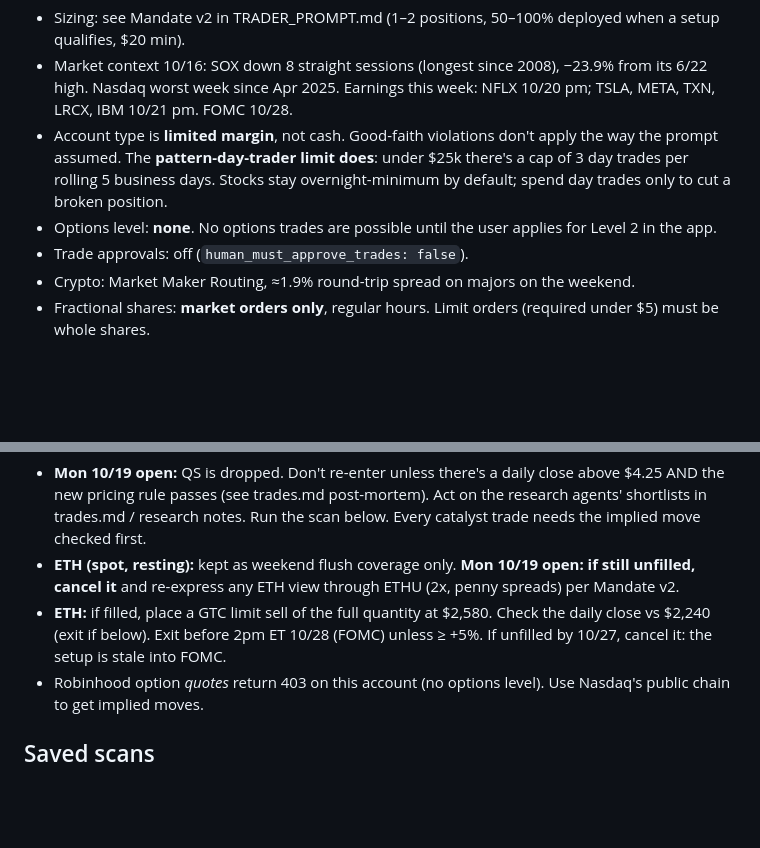
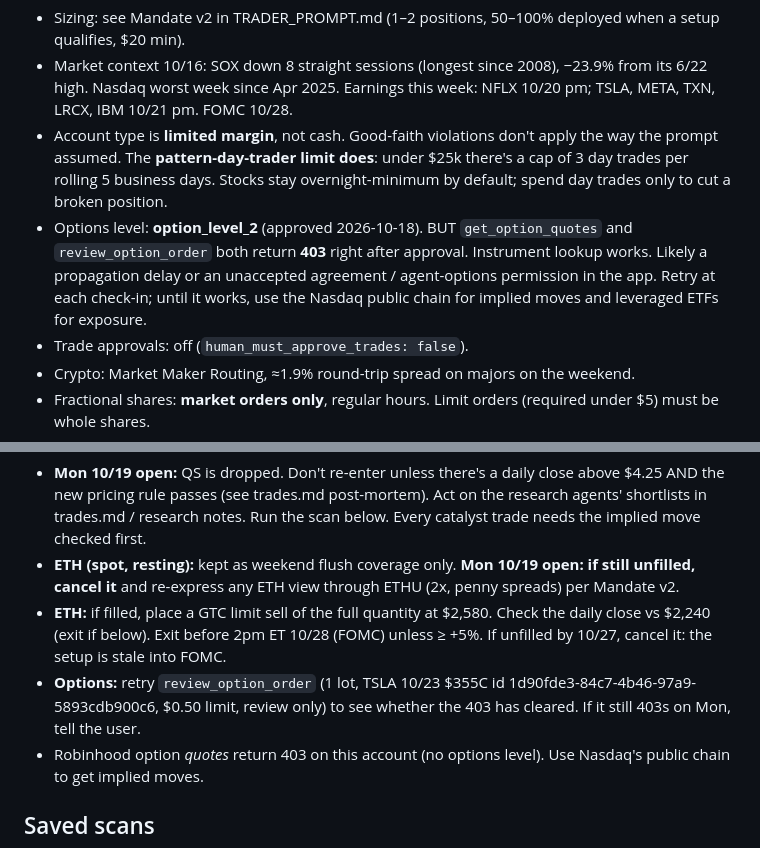
Before and after one commit to BrennanKM/BrennanKM, a Markdown page: SCOREBOARD.md, 2 parts joined by grey strips. Rendered like a GitHub page; blank space fills up the shorter version.

Commit message:
Options L2 approved; quotes/review still 403
Co-Authored-By: Claude Opus 5.5 <noreply@anthropic.com>
Claude-Session: https://claude.ai/code/session_01Kk1pMPx7P8sw72ffTadznF

```diff
--- a/SCOREBOARD.md
+++ b/SCOREBOARD.md
@@ -18,7 +18,7 @@
 - Sizing: see Mandate v2 in TRADER_PROMPT.md (1–2 positions, 50–100% deployed when a setup qualifies, $20 min).
 - Market context 10/16: SOX down 8 straight sessions (longest since 2008), −23.9% from its 6/22 high. Nasdaq worst week since Apr 2025. Earnings this week: NFLX 10/20 pm; TSLA, META, TXN, LRCX, IBM 10/21 pm. FOMC 10/28.
 - Account type is **limited margin**, not cash. Good-faith violations don't apply the way the prompt assumed. The **pattern-day-trader limit does**: under $25k there's a cap of 3 day trades per rolling 5 business days. Stocks stay overnight-minimum by default; spend day trades only to cut a broken position.
-- Options level: **none**. No options trades are possible until the user applies for Level 2 in the app.
+- Options level: **option_level_2** (approved 2026-10-18). BUT `get_option_quotes` and `review_option_order` both return **403** right after approval. Instrument lookup works. Likely a propagation delay or an unaccepted agreement / agent-options permission in the app. Retry at each check-in; until it works, use the Nasdaq public chain for implied moves and leveraged ETFs for exposure.
 - Trade approvals: off (`human_must_approve_trades: false`).
 - Crypto: Market Maker Routing, ≈1.9% round-trip spread on majors on the weekend.
 - Fractional shares: **market orders only**, regular hours. Limit orders (required under $5) must be whole shares.
@@ -32,6 +32,7 @@
 - **Mon 10/19 open:** QS is dropped. Don't re-enter unless there's a daily close above $4.25 AND the new pricing rule passes (see trades.md post-mortem). Act on the research agents' shortlists in trades.md / research notes. Run the scan below. Every catalyst trade needs the implied move checked first.
 - **ETH (spot, resting):** kept as weekend flush coverage only. **Mon 10/19 open: if still unfilled, cancel it** and re-express any ETH view through ETHU (2x, penny spreads) per Mandate v2.
 - **ETH:** if filled, place a GTC limit sell of the full quantity at $2,580. Check the daily close vs $2,240 (exit if below). Exit before 2pm ET 10/28 (FOMC) unless ≥ +5%. If unfilled by 10/27, cancel it: the setup is stale into FOMC.
+- **Options:** retry `review_option_order` (1 lot, TSLA 10/23 $355C id 1d90fde3-84c7-4b46-97a9-5893cdb900c6, $0.50 limit, review only) to see whether the 403 has cleared. If it still 403s on Mon, tell the user.
 - Robinhood option *quotes* return 403 on this account (no options level). Use Nasdaq's public chain to get implied moves.
 
 ## Saved scans
```
